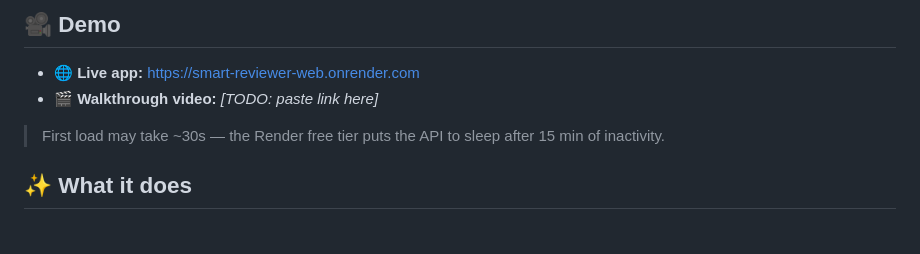
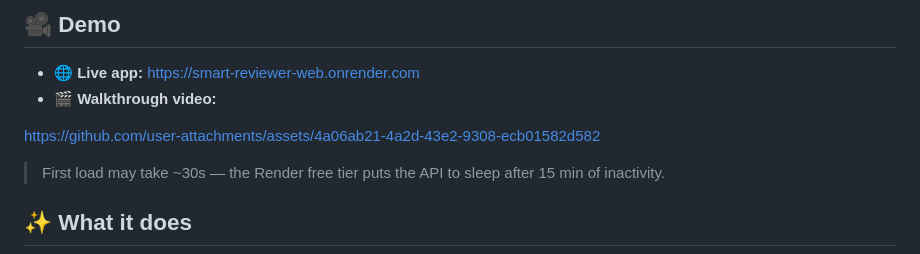
Before and after one commit to bmirlico/smart-reviewer, a Markdown page: README.md, the part around the change. Rendered like a GitHub page; blank space fills up the shorter version.

Commit message:
Update README with walkthrough video link
Added link to walkthrough video in README.

```diff
--- a/README.md
+++ b/README.md
@@ -5,7 +5,13 @@ A small full-stack web app that searches recent news articles, analyzes any one
 ## 🎥 Demo
 
 - **🌐 Live app:** <https://smart-reviewer-web.onrender.com>
-- **🎬 Walkthrough video:** _[TODO: paste link here]_
+- **🎬 Walkthrough video:**
+
+https://github.com/user-attachments/assets/4a06ab21-4a2d-43e2-9308-ecb01582d582
+
+
+
+
 
 > First load may take ~30s — the Render free tier puts the API to sleep after 15 min of inactivity.
 
```
